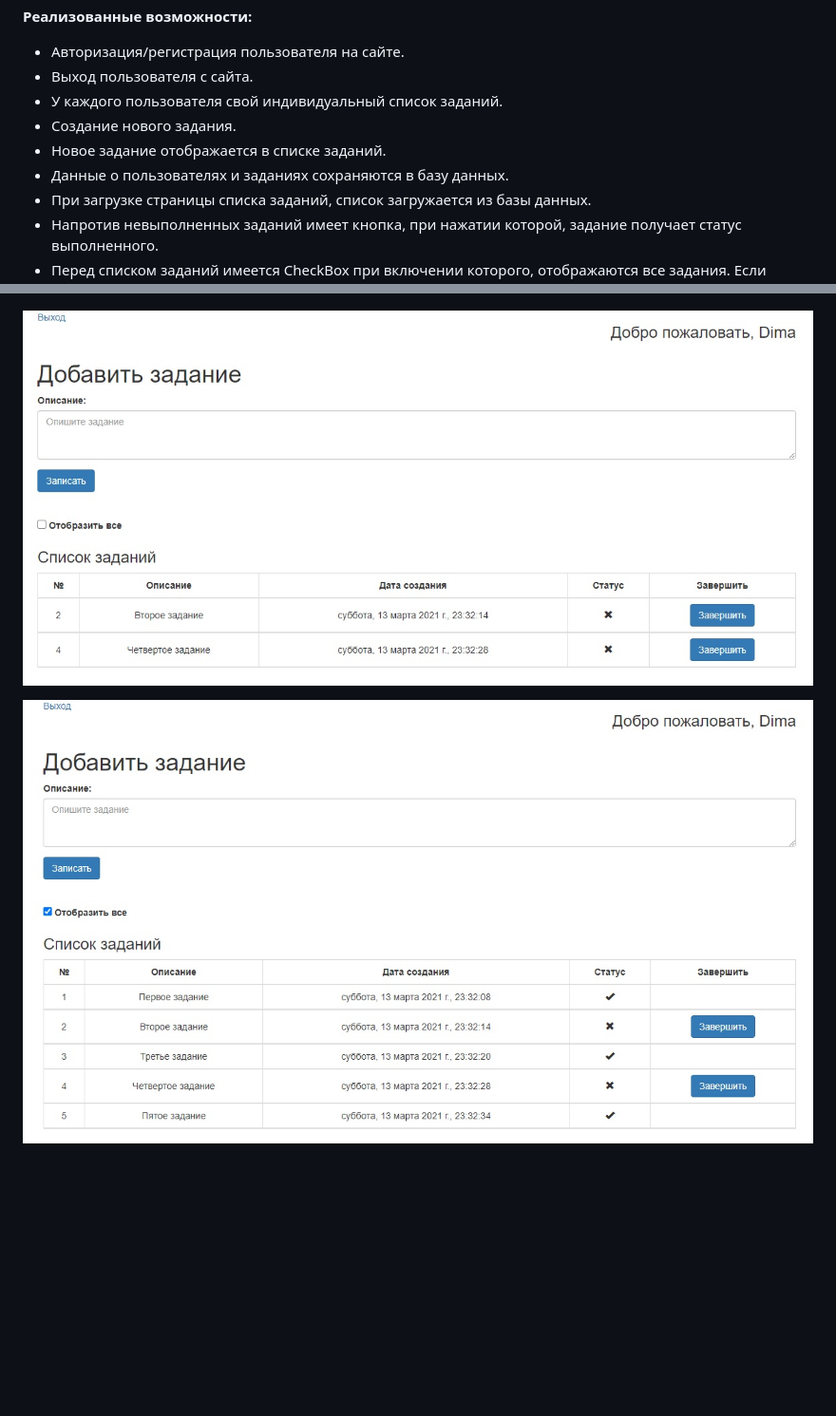
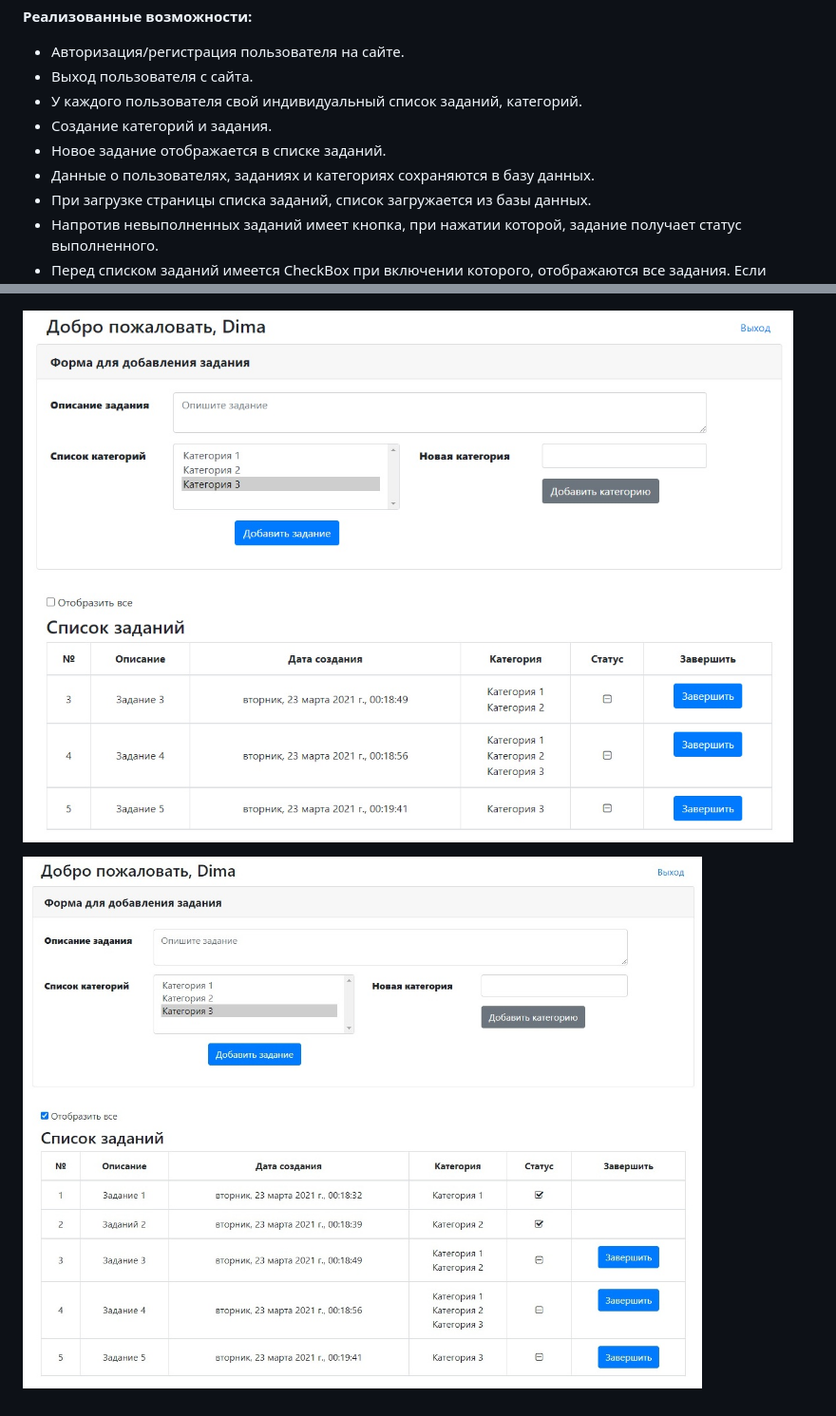
Before and after one commit to RvDmitry/job4j_todo, a Markdown page: README.md, 2 parts joined by grey strips. Shown: that part at 95% size. GitHub-like rendering; pictures changed too: images/3.jpg, images/4.jpg; blank space fills up the shorter version.

```diff
--- a/README.md
+++ b/README.md
@@ -20,10 +20,10 @@
 
 - Авторизация/регистрация пользователя на сайте.
 - Выход пользователя с сайта.
-- У каждого пользователя свой индивидуальный список заданий.
-- Создание нового задания.
+- У каждого пользователя свой индивидуальный список заданий, категорий.
+- Создание категорий и задания.
 - Новое задание отображается в списке заданий.
-- Данные о пользователях и заданиях сохраняются в базу данных.
+- Данные о пользователях, заданиях и категориях сохраняются в базу данных.
 - При загрузке страницы списка заданий, список загружается из базы данных.
 - Напротив невыполненных заданий имеет кнопка, при нажатии которой, задание получает статус выполненного.
 - Перед списком заданий имеется CheckBox при включении которого, отображаются все задания.
```
Also changed, not shown: 12 other files.
